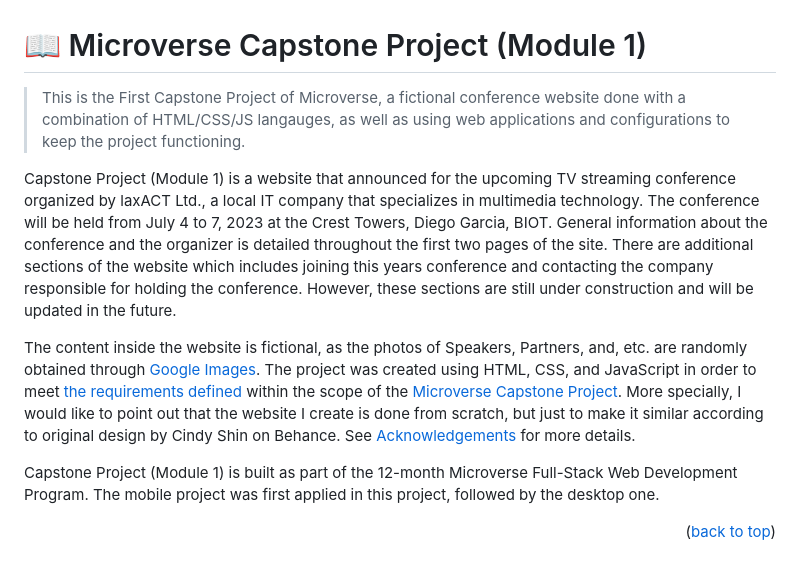
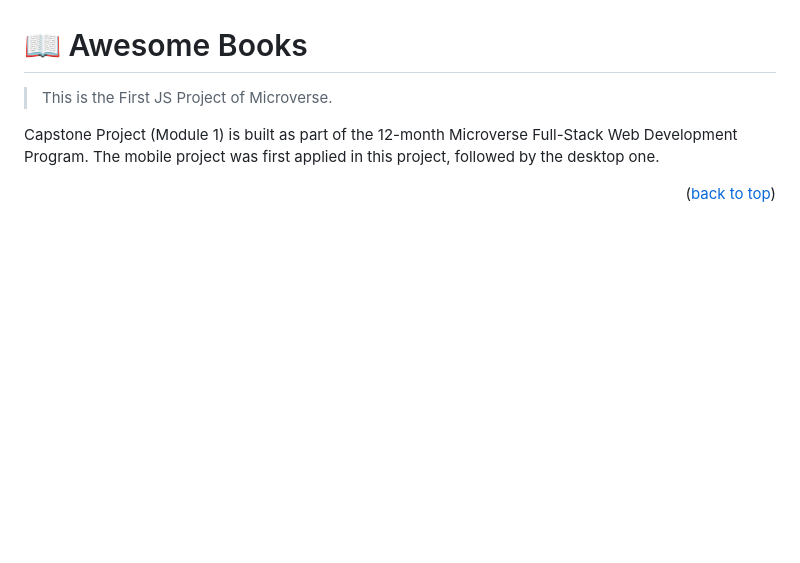
Before and after one commit to katarighe/awesome-books, a Markdown page: README.md, the part around the change. Drawn GitHub-style; blank space fills up the shorter version.

```diff
--- a/README.md
+++ b/README.md
@@ -30,13 +30,9 @@
 - [🖼️ Project Gallery](#gallery)
 
 <!-- PROJECT DESCRIPTION -->
-# 📖 Microverse Capstone Project (Module 1)<a name="about-project"></a>
+# 📖 Awesome Books<a name="about-project"></a>
 
-> This is the First Capstone Project of Microverse, a fictional conference website done with a combination of HTML/CSS/JS langauges, as well as using web applications and configurations to keep the project functioning.
-
-Capstone Project (Module 1) is a website that announced for the upcoming TV streaming conference organized by laxACT Ltd., a local IT company that specializes in multimedia technology. The conference will be held from July 4 to 7, 2023 at the Crest Towers, Diego Garcia, BIOT. General information about the  conference and the organizer is detailed throughout the first two pages of the site. There are additional sections of the website which includes joining this years conference and contacting the company responsible for holding the conference. However, these sections are still under construction and will be updated in the future.
-
-The content inside the website is fictional, as the photos of Speakers, Partners, and, etc. are randomly obtained through [Google Images](https://images.google.com/). The project was created using HTML, CSS, and JavaScript in order to meet [the requirements defined](https://github.com/microverseinc/curriculum-html-css/blob/main/capstone/html_capstone.md) within the scope of the [Microverse Capstone Project](https://github.com/microverseinc/curriculum-professional-skills/blob/main/becoming-a-remote-professional/capstone-projects-at-microverse.md). More specially, I would like to point out that the website I create is done from scratch, but just to make it similar according to original design by Cindy Shin on Behance. See [Acknowledgements](#acknowledgements) for more details.
+> This is the First JS Project of Microverse.
 
 Capstone Project (Module 1) is built as part of the 12-month Microverse Full-Stack Web Development Program. The mobile project was first applied in this project, followed by the desktop one.
 
```
